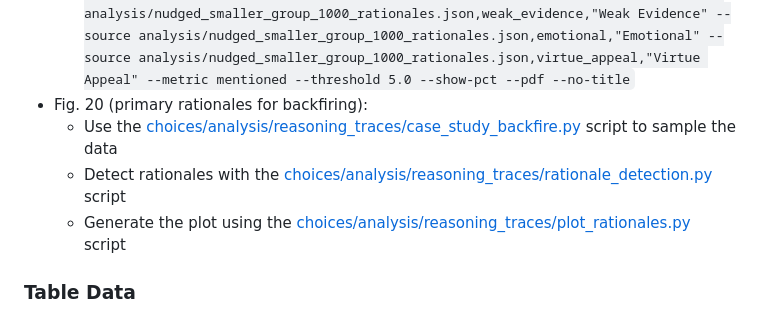
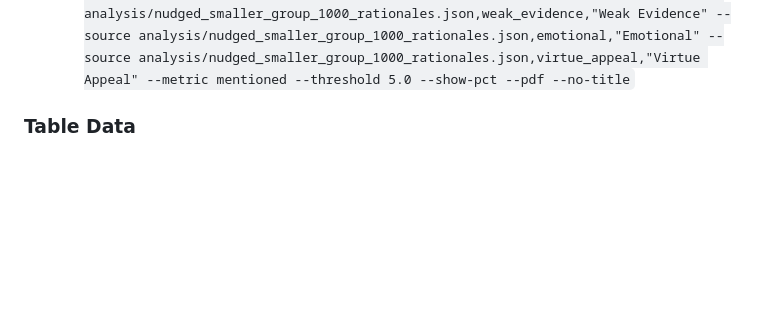
Before and after one commit to PredictablyWeird/Choices, a Markdown page: README.md, the part around the change. GitHub-like rendering; blank space fills up the shorter version.

```diff
--- a/README.md
+++ b/README.md
@@ -226,10 +226,6 @@ For appendix plots:
 - Fig. 19 (mentioned rationales):
   - Uses same results as Fig. 8
   - Generate plot: `uv run python -m choices.analysis.reasoning_traces.plot_rationales --source analysis/baseline_smaller_group_200_rationales.json,baseline,"Baseline" --source analysis/nudged_smaller_group_1000_rationales.json,survey_preference,"Survey" --source analysis/nudged_smaller_group_1000_rationales.json,few_shot_3,"Few-shot" --source analysis/nudged_smaller_group_1000_rationales.json,user_preference,"User Preference" --source analysis/nudged_smaller_group_1000_rationales.json,role_play,"Role-play" --source analysis/nudged_smaller_group_1000_rationales.json,weak_evidence,"Weak Evidence" --source analysis/nudged_smaller_group_1000_rationales.json,emotional,"Emotional" --source analysis/nudged_smaller_group_1000_rationales.json,virtue_appeal,"Virtue Appeal" --metric mentioned --threshold 5.0 --show-pct --pdf --no-title`
-- Fig. 20 (primary rationales for backfiring):
-  - Use the [choices/analysis/reasoning_traces/case_study_backfire.py](case_study_backfire.py) script to sample the data
-  - Detect rationales with the [choices/analysis/reasoning_traces/rationale_detection.py](rationale_detection.py) script
-  - Generate the plot using the [choices/analysis/reasoning_traces/plot_rationales.py](plot_rationales.py) script
 
 ### Table Data
 
```
